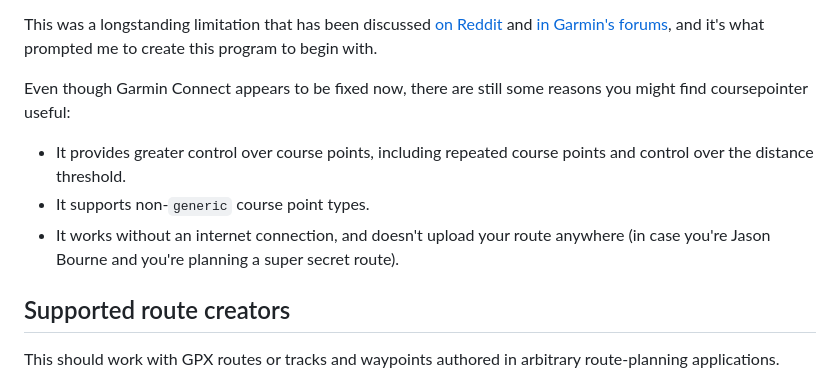
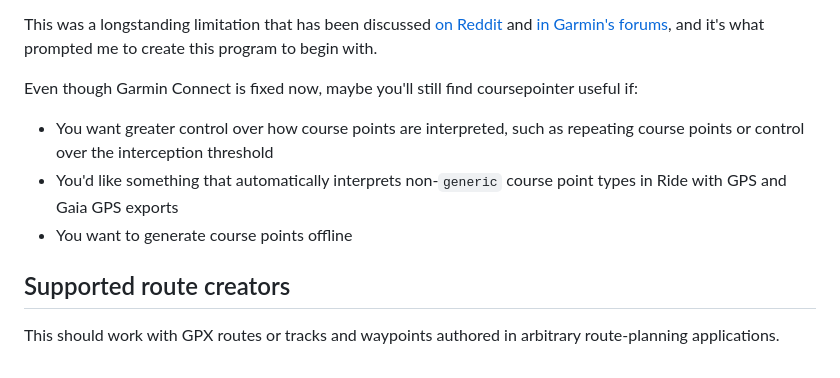
Before and after one commit to mshroyer/coursepointer, a Markdown page: README.md, the part around the change. Drawn GitHub-style.

Commit message:
[README] Clarify note about Garmin Connect being fixed
To be more precise.  It's not like Connect doesn't actually support
non-generic point types

```diff
--- a/README.md
+++ b/README.md
@@ -113,15 +113,14 @@ and [in Garmin's
 forums](https://forums.garmin.com/outdoor-recreation/outdoor-recreation/f/fenix-7-series/369450/is-garmin-going-to-ever-fix-a-glaring-bug-with-garmin-connect-gpx-course-import-which-results-in-up-ahead-simply-not-working?pifragment-1292=3),
 and it's what prompted me to create this program to begin with.
 
-Even though Garmin Connect appears to be fixed now, there are still some
-reasons you might find coursepointer useful:
+Even though Garmin Connect is fixed now, maybe you'll still find coursepointer
+useful if:
 
-- It provides greater control over course points, including repeated course
-  points and control over the distance threshold.
-- It supports non-`generic` course point types.
-- It works without an internet connection, and doesn't upload your route
-  anywhere (in case you're Jason Bourne and you're planning a super secret
-  route).
+- You want greater control over how course points are interpreted, such as
+  repeating course points or control over the interception threshold
+- You'd like something that automatically interprets non-`generic` course
+  point types in Ride with GPS and Gaia GPS exports
+- You want to generate course points offline
 
 ## Supported route creators
 
```
